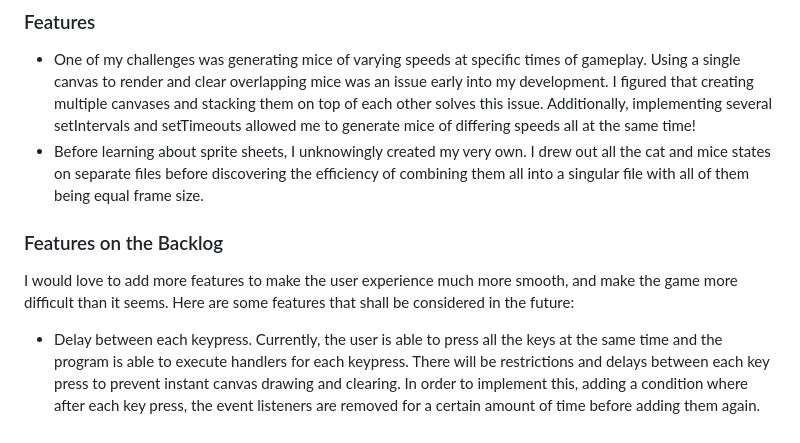
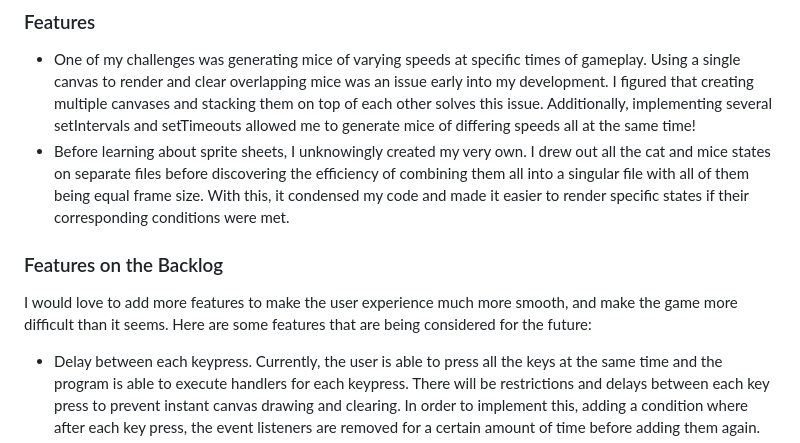
Before and after one commit to katpvu/cat-tastrophe, a Markdown page: README.md, the part around the change. GitHub-like rendering.

```diff
--- a/README.md
+++ b/README.md
@@ -11,10 +11,10 @@ The number of mice as well as the speed in which the mice travels will increase,
 
 ### Features
 * One of my challenges was generating mice of varying speeds at specific times of gameplay. Using a single canvas to render and clear overlapping mice was an issue early into my development. I figured that creating multiple canvases and stacking them on top of each other solves this issue. Additionally, implementing several setIntervals and setTimeouts allowed me to generate mice of differing speeds all at the same time!
-* Before learning about sprite sheets, I unknowingly created my very own. I drew out all the cat and mice states on separate files before discovering the efficiency of combining them all into a singular file with all of them being equal frame size.
+* Before learning about sprite sheets, I unknowingly created my very own. I drew out all the cat and mice states on separate files before discovering the efficiency of combining them all into a singular file with all of them being equal frame size. With this, it condensed my code and made it easier to render specific states if their corresponding conditions were met.
 
 ### Features on the Backlog
-I would love to add more features to make the user experience much more smooth, and make the game more difficult than it seems. Here are some features that shall be considered in the future:
+I would love to add more features to make the user experience much more smooth, and make the game more difficult than it seems. Here are some features that are being considered for the future:
 * Delay between each keypress. Currently, the user is able to press all the keys at the same time and the program is able to execute handlers for each keypress. There will be restrictions and delays between each key press to prevent instant canvas drawing and clearing. In order to implement this, adding a condition where after each key press, the event listeners are removed for a certain amount of time before adding them again.
 * Freezing the cat after failed mice attack. Currently, the player is able to make a attack and miss without any consequences. There will be an update to this where the player will be unable to produce any plays and is vulnerable to losing lives for 1 second.
 
```
